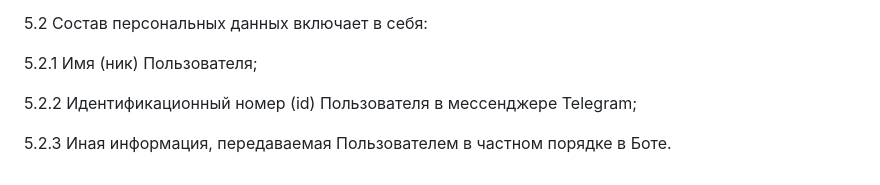
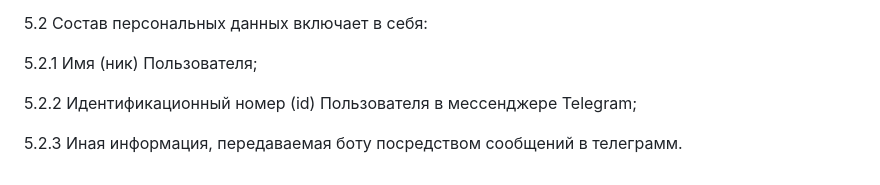
Before and after one commit to TimaxLacs/TimaxLacs.github.io, a Markdown page: PrivacyPolicy.md, the part around the change. Rendered like a GitHub page.

```diff
--- a/PrivacyPolicy.md
+++ b/PrivacyPolicy.md
@@ -62,4 +62,4 @@
 
 5.2.2 Идентификационный номер (id) Пользователя в мессенджере Telegram;
 
-5.2.3 Иная информация, передаваемая Пользователем в частном порядке в Боте.
+5.2.3 Иная информация, передаваемая боту посредством сообщений в телеграмм.
```
